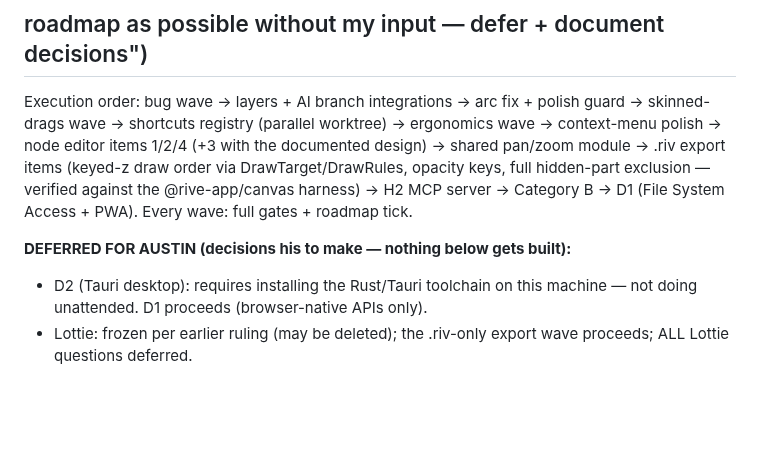
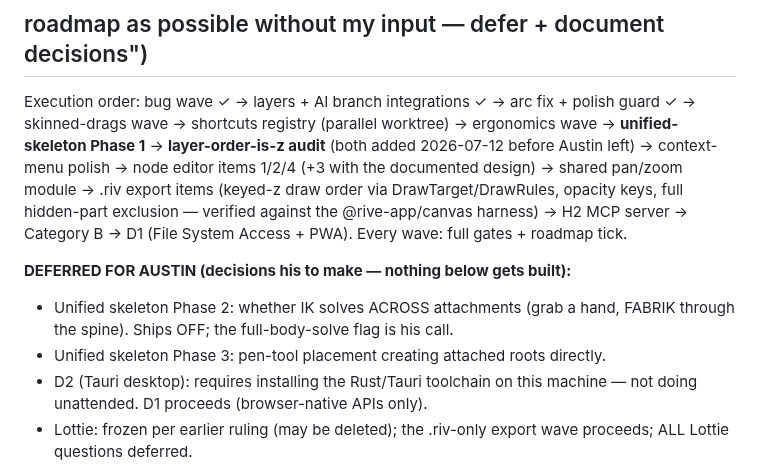
Before and after one commit to sladewasinger/RigStudio, a Markdown page: ROADMAP.md, the part around one of its changes. Drawn GitHub-style; blank space fills up the shorter version.

```diff
--- a/ROADMAP.md
+++ b/ROADMAP.md
@@ -622,15 +675,20 @@ Node scale would — scale stays blocked on skinned parts.
 ## AUTONOMOUS RUN (user directive 2026-07-12: "get through as much of the
 ## roadmap as possible without my input — defer + document decisions")
 
-Execution order: bug wave → layers + AI branch integrations → arc fix +
-polish guard → skinned-drags wave → shortcuts registry (parallel worktree) →
-ergonomics wave → context-menu polish → node editor items 1/2/4 (+3 with the
-documented design) → shared pan/zoom module → .riv export items (keyed-z draw
-order via DrawTarget/DrawRules, opacity keys, full hidden-part exclusion —
-verified against the @rive-app/canvas harness) → H2 MCP server → Category B →
-D1 (File System Access + PWA). Every wave: full gates + roadmap tick.
+Execution order: bug wave ✓ → layers + AI branch integrations ✓ → arc fix +
+polish guard ✓ → skinned-drags wave → shortcuts registry (parallel worktree) →
+ergonomics wave → **unified-skeleton Phase 1** → **layer-order-is-z audit**
+(both added 2026-07-12 before Austin left) → context-menu polish → node editor
+items 1/2/4 (+3 with the documented design) → shared pan/zoom module → .riv
+export items (keyed-z draw order via DrawTarget/DrawRules, opacity keys, full
+hidden-part exclusion — verified against the @rive-app/canvas harness) → H2
+MCP server → Category B → D1 (File System Access + PWA). Every wave: full
+gates + roadmap tick.
 
 **DEFERRED FOR AUSTIN (decisions his to make — nothing below gets built):**
+- Unified skeleton Phase 2: whether IK solves ACROSS attachments (grab a hand,
+  FABRIK through the spine). Ships OFF; the full-body-solve flag is his call.
+- Unified skeleton Phase 3: pen-tool placement creating attached roots directly.
 - D2 (Tauri desktop): requires installing the Rust/Tauri toolchain on this
   machine — not doing unattended. D1 proceeds (browser-native APIs only).
 - Lottie: frozen per earlier ruling (may be deleted); the .riv-only export
```
Also changed, not shown: other parts of ROADMAP.md (+53 -0 lines).
